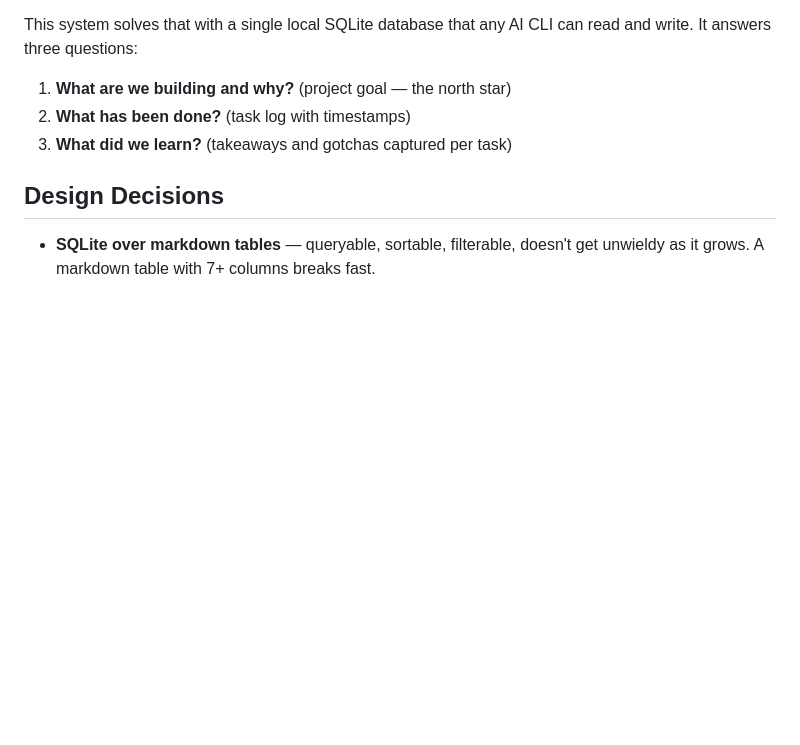
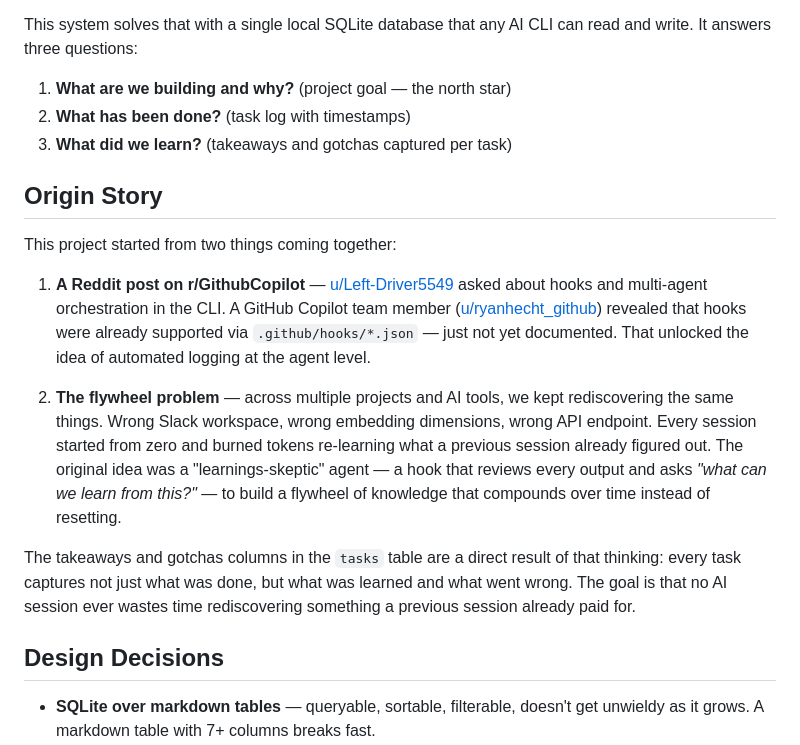
Before and after one commit to vyente-ruffin/ai-progress-tracker, a Markdown page: README.md, the part around the change. Rendered like a GitHub page; blank space fills up the shorter version.

Commit message:
Add origin story to README — Reddit post + flywheel motivation
Documents the inspiration: Reddit r/GithubCopilot post revealing
undocumented hooks support, and the flywheel problem of AI sessions
rediscovering the same things. Explains why takeaways/gotchas exist.

Co-authored-by: Copilot <223556219+Copilot@users.noreply.github.com>

```diff
--- a/README.md
+++ b/README.md
@@ -10,6 +10,16 @@ This system solves that with a single local SQLite database that any AI CLI can
 1. **What are we building and why?** (project goal — the north star)
 2. **What has been done?** (task log with timestamps)
 3. **What did we learn?** (takeaways and gotchas captured per task)
+
+## Origin Story
+
+This project started from two things coming together:
+
+1. **A Reddit post on r/GithubCopilot** — [u/Left-Driver5549](https://www.reddit.com/r/GithubCopilot/) asked about hooks and multi-agent orchestration in the CLI. A GitHub Copilot team member ([u/ryanhecht_github](https://www.reddit.com/r/GithubCopilot/)) revealed that hooks were already supported via `.github/hooks/*.json` — just not yet documented. That unlocked the idea of automated logging at the agent level.
+
+2. **The flywheel problem** — across multiple projects and AI tools, we kept rediscovering the same things. Wrong Slack workspace, wrong embedding dimensions, wrong API endpoint. Every session started from zero and burned tokens re-learning what a previous session already figured out. The original idea was a "learnings-skeptic" agent — a hook that reviews every output and asks *"what can we learn from this?"* — to build a flywheel of knowledge that compounds over time instead of resetting.
+
+The takeaways and gotchas columns in the `tasks` table are a direct result of that thinking: every task captures not just what was done, but what was learned and what went wrong. The goal is that no AI session ever wastes time rediscovering something a previous session already paid for.
 
 ## Design Decisions
 
```
